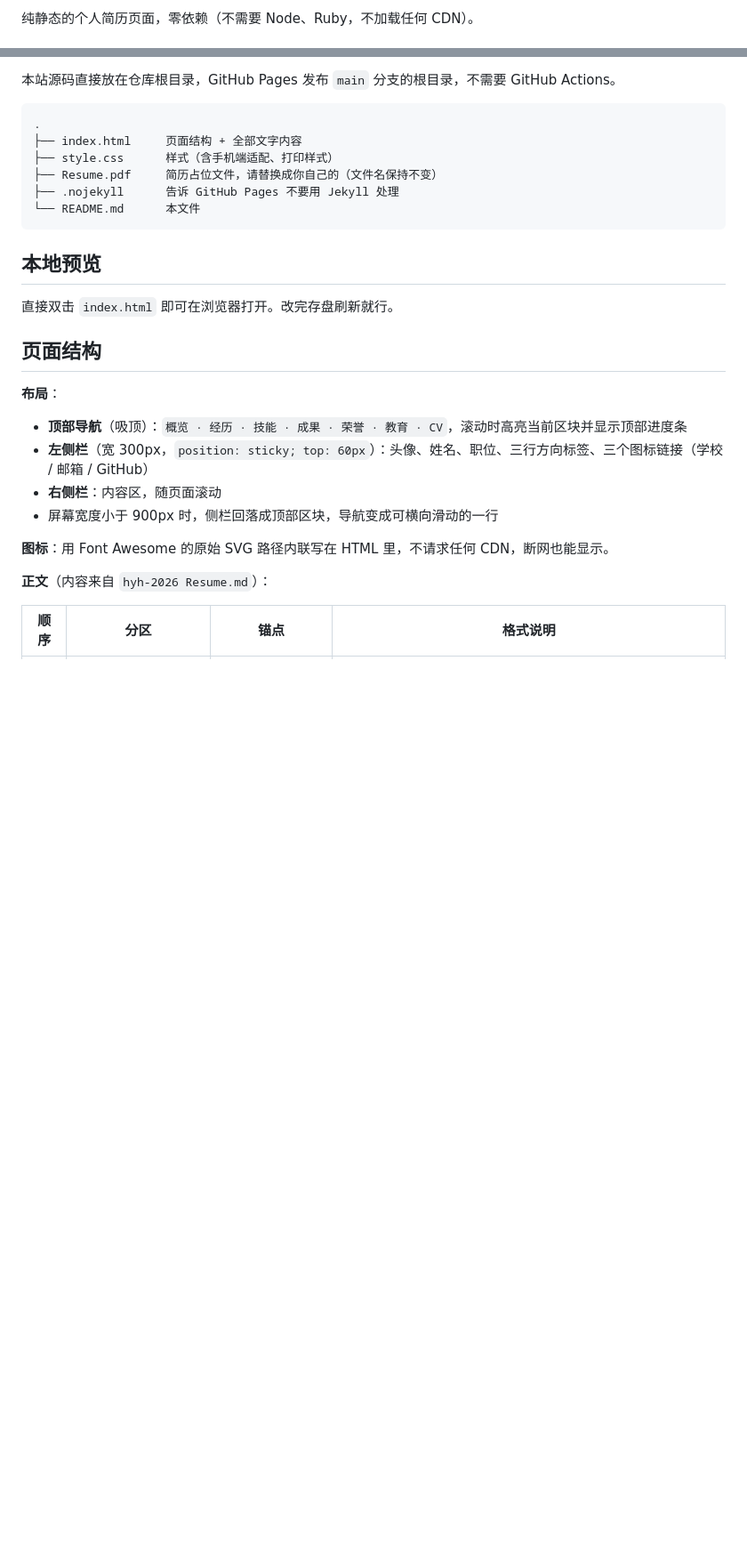
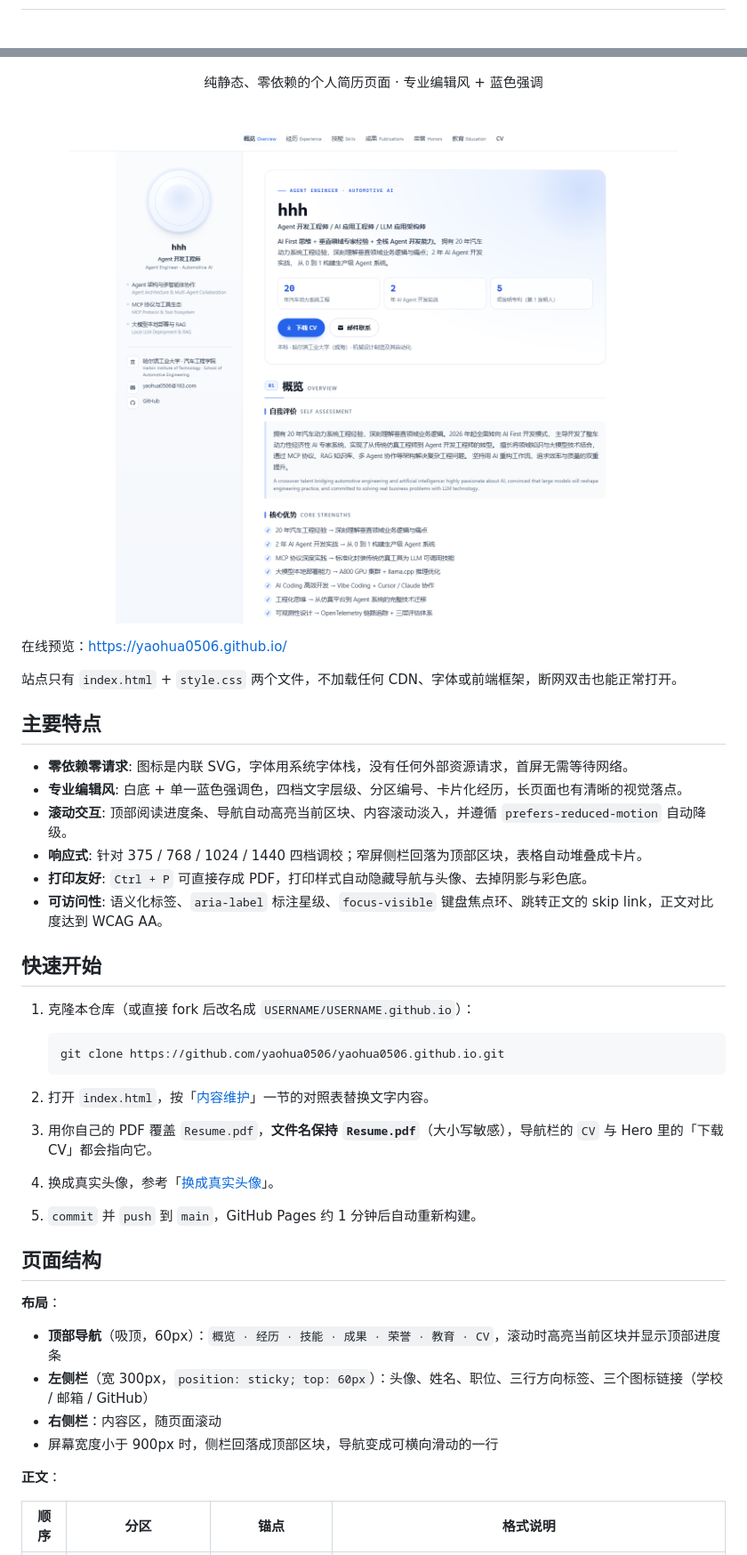
Before and after one commit to yaohua0506/Jerry_Hu.github.io, a Markdown page: README.md, 2 parts joined by grey strips. Shown at 89% size. Rendered like a GitHub page; pictures changed too: screenshot.png (added); blank space fills up the shorter version.

Commit message:
重写 README：采用居中标题 + 徽章 + 截图的版式
- 新增居中标题、shields 徽章行、页面截图与在线预览链接

- 重组为「主要特点 / 快速开始 / 页面结构 / 目录结构 / 视觉规范 / 内容维护 / 本地调试 / 部署方式」

- 补充截图 screenshot.png 与「已知占位」说明

````diff
--- a/README.md
+++ b/README.md
@@ -2,3 +4,3 @@
 
-纯静态的个人简历页面，零依赖（不需要 Node、Ruby，不加载任何 CDN）。
+<div align="center">
 
@@ -6,31 +12,50 @@
 
-本站源码直接放在仓库根目录，GitHub Pages 发布 `main` 分支的根目录，不需要 GitHub Actions。
+</div>
 
-```
-.
-├── index.html     页面结构 + 全部文字内容
-├── style.css      样式（含手机端适配、打印样式）
-├── Resume.pdf     简历占位文件，请替换成你自己的（文件名保持不变）
-├── .nojekyll      告诉 GitHub Pages 不要用 Jekyll 处理
-└── README.md      本文件
-```
+<p align="center">纯静态、零依赖的个人简历页面 · 专业编辑风 + 蓝色强调</p>
 
-## 本地预览
+<p align="center">
+    <br>
+    <img src="./screenshot.png" width="100%" alt="页面截图" />
+    <br>
+</p>
 
-直接双击 `index.html` 即可在浏览器打开。改完存盘刷新就行。
+在线预览：<https://yaohua0506.github.io/>
+
+站点只有 `index.html` + `style.css` 两个文件，不加载任何 CDN、字体或前端框架，断网双击也能正常打开。
+
+## 主要特点
+
+- **零依赖零请求**: 图标是内联 SVG，字体用系统字体栈，没有任何外部资源请求，首屏无需等待网络。
+- **专业编辑风**: 白底 + 单一蓝色强调色，四档文字层级、分区编号、卡片化经历，长页面也有清晰的视觉落点。
+- **滚动交互**: 顶部阅读进度条、导航自动高亮当前区块、内容滚动淡入，并遵循 `prefers-reduced-motion` 自动降级。
+- **响应式**: 针对 375 / 768 / 1024 / 1440 四档调校；窄屏侧栏回落为顶部区块，表格自动堆叠成卡片。
+- **打印友好**: `Ctrl + P` 可直接存成 PDF，打印样式自动隐藏导航与头像、去掉阴影与彩色底。
+- **可访问性**: 语义化标签、`aria-label` 标注星级、`focus-visible` 键盘焦点环、跳转正文的 skip link，正文对比度达到 WCAG AA。
+
+## 快速开始
+
+1. 克隆本仓库（或直接 fork 后改名成 `USERNAME/USERNAME.github.io`）：
+
+    ```powershell
+    git clone https://github.com/yaohua0506/yaohua0506.github.io.git
+    ```
+
+1. 打开 `index.html`，按「[内容维护](#内容维护)」一节的对照表替换文字内容。
+1. 用你自己的 PDF 覆盖 `Resume.pdf`，**文件名保持 `Resume.pdf`**（大小写敏感），导航栏的 `CV` 与 Hero 里的「下载 CV」都会指向它。
+1. 换成真实头像，参考「[换成真实头像](#换成真实头像)」。
+1. `commit` 并 `push` 到 `main`，GitHub Pages 约 1 分钟后自动重新构建。
 
 ## 页面结构
 
 **布局**：
 
-- **顶部导航**（吸顶）：`概览 · 经历 · 技能 · 成果 · 荣誉 · 教育 · CV`，滚动时高亮当前区块并显示顶部进度条
+- **顶部导航**（吸顶，60px）：`概览 · 经历 · 技能 · 成果 · 荣誉 · 教育 · CV`，滚动时高亮当前区块并显示顶部进度条
 - **左侧栏**（宽 300px，`position: sticky; top: 60px`）：头像、姓名、职位、三行方向标签、三个图标链接（学校 / 邮箱 / GitHub）
 - **右侧栏**：内容区，随页面滚动
 - 屏幕宽度小于 900px 时，侧栏回落成顶部区块，导航变成可横向滑动的一行
 
-**图标**：用 Font Awesome 的原始 SVG 路径内联写在 HTML 里，不请求任何 CDN，断网也能显示。
-
-**正文**（内容来自 `hyh-2026 Resume.md`）：
+**正文**：
 
 | 顺序 | 分区 | 锚点 | 格式说明 |
 |---|---|---|---|
````
Also changed, not shown: other parts of README.md (+51 -24 lines).
